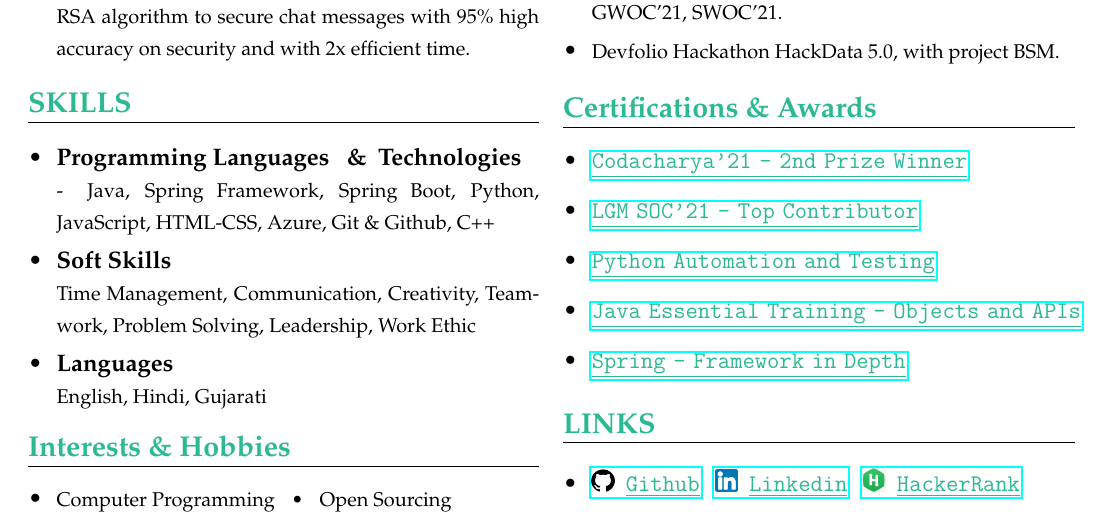
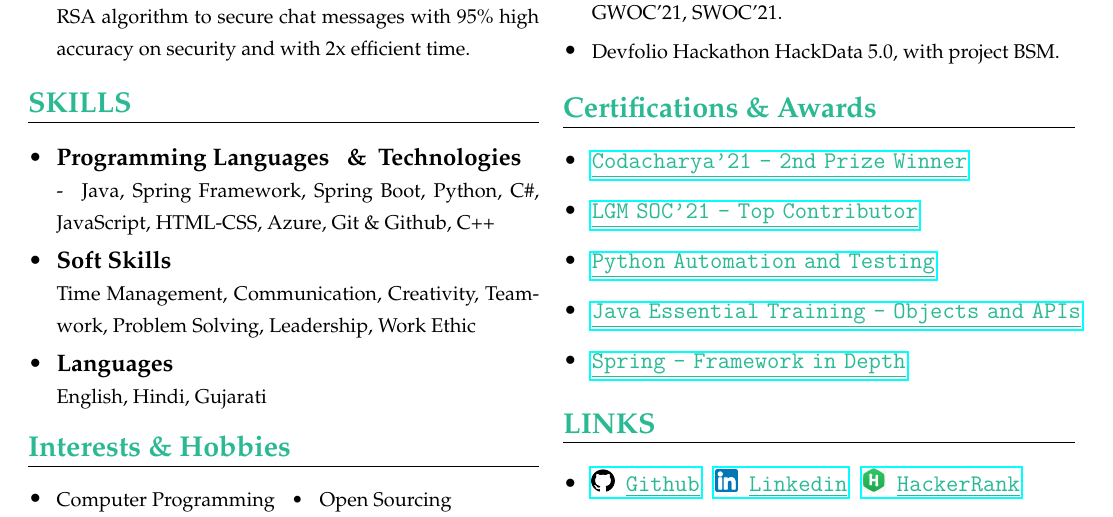
Before and after one commit to akash-rajak/Resume, a LaTeX CV (One Page/Akash_Rajak_Resume.tex): part of the page, cut so that both start at the same text. The pictures show the PDF file One Page/Akash_Rajak_Resume.pdf that the author committed with the source.

Commit message:
Updated old resume

```diff
--- a/One Page/Akash_Rajak_Resume.tex
+++ b/One Page/Akash_Rajak_Resume.tex
@@ -102,7 +102,7 @@
 	\csection{\textcolor{turkishgreen}{SKILLS}}{\small
         \begin{itemize}
         	\item \textbf{\textcolor{black}{Programming Languages \tob\&\tob Technologies}} \newline
-            {\footnotesize - \tob Java, Spring Framework, Spring Boot, Python, JavaScript, HTML-CSS, Azure, Git \& Github, C++}{}{}
+            {\footnotesize - \tob Java, Spring Framework, Spring Boot, Python, C\#, JavaScript, HTML-CSS, Azure, Git \& Github, C++}{}{}
             \vspace{-2 mm}
             %\item \textbf{\textcolor{black}{Patterns \tob\&\tob Practices}} \newline
             %{\footnotesize Problem Solving,\tob OS,\tob DBMS,\tob OOPs,\tob Computer Networks, \tob ML/DL/NLP Model Creation}{}{}
```
Also changed, not shown: One Page/Akash_Rajak_Resume.pdf, 2 other files.
